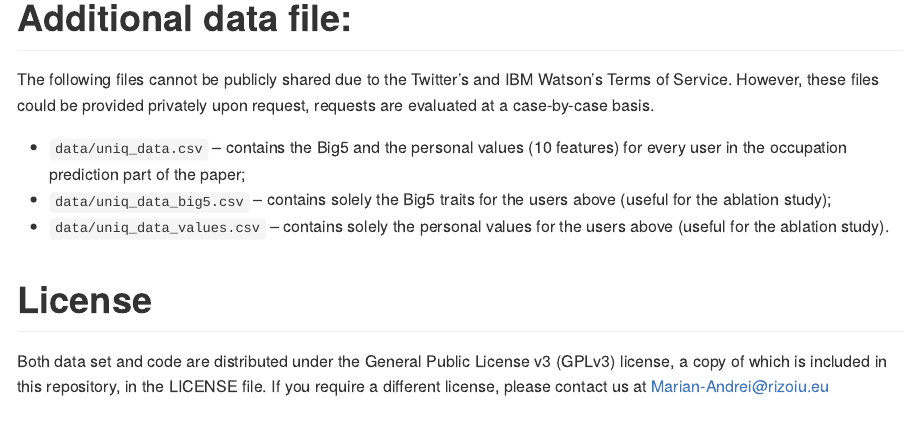
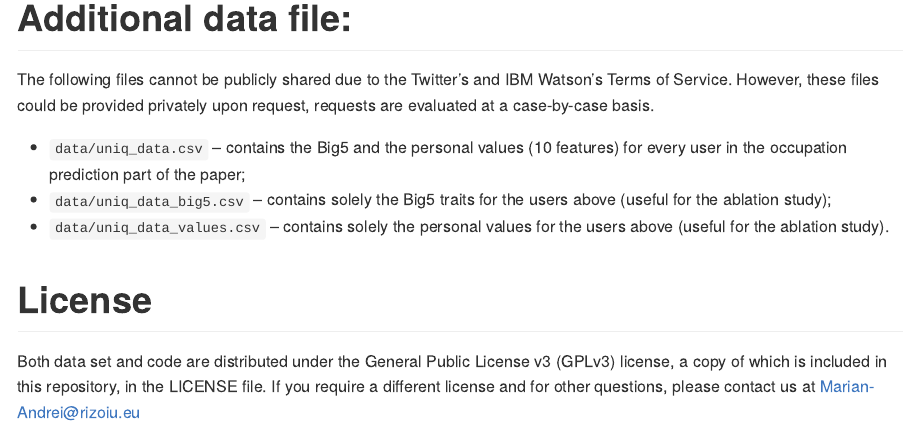
Before and after one commit to behavioral-ds/VocationMap, an R Markdown document (README.Rmd): the page in a window 1100 px wide, from 1700 px down. Rendered offline with R 4.5, knitr and Pandoc, with nearby package versions.

Commit message:
minor README tweak.

```diff
--- a/README.Rmd
+++ b/README.Rmd
@@ -49,4 +49,4 @@ License
 ===
 
 Both data set and code are distributed under the General Public License v3 (GPLv3) license, a copy of which is included in this repository, in the LICENSE file.
-If you require a different license, please contact us at Marian-Andrei@rizoiu.eu
+If you require a different license and for other questions, please contact us at Marian-Andrei@rizoiu.eu
```
